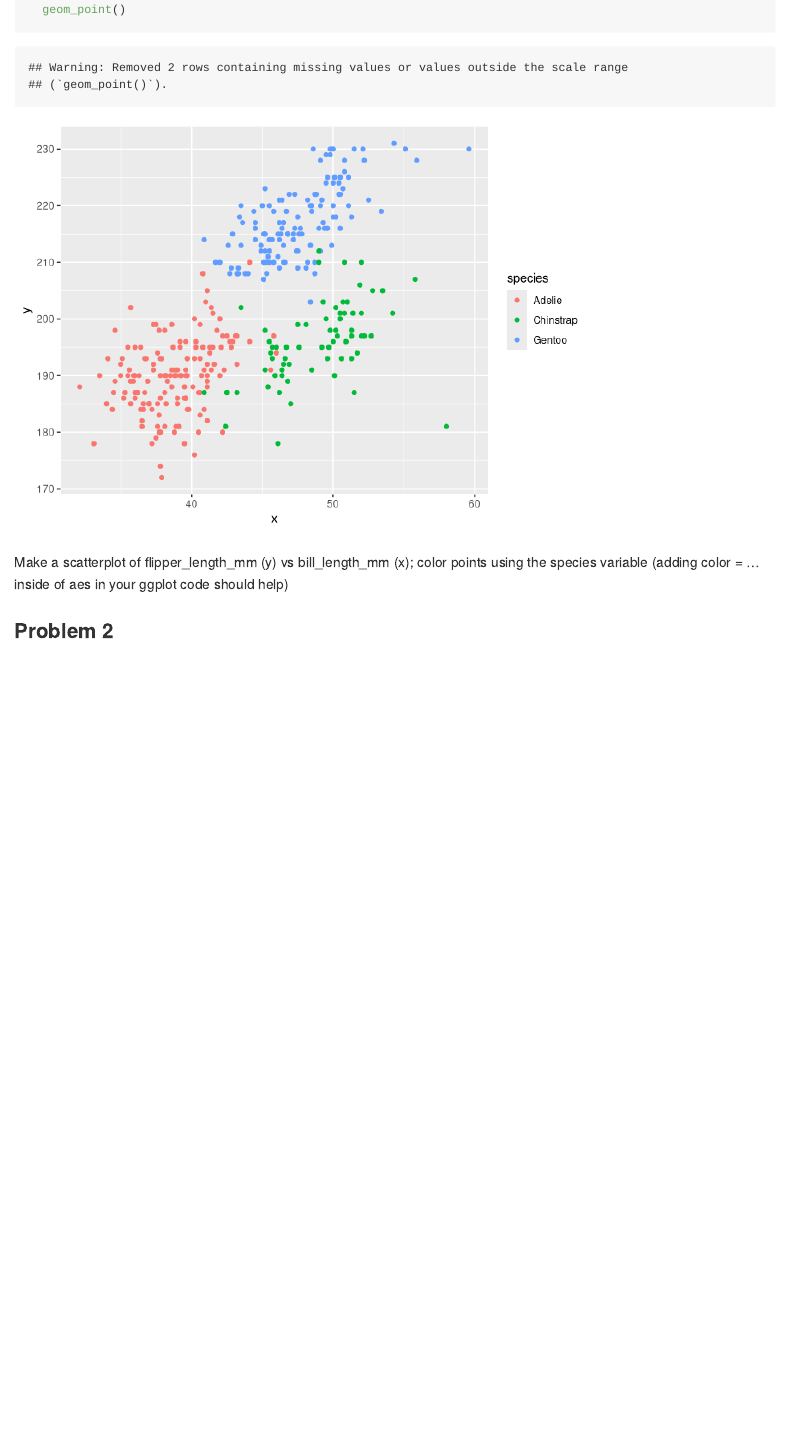
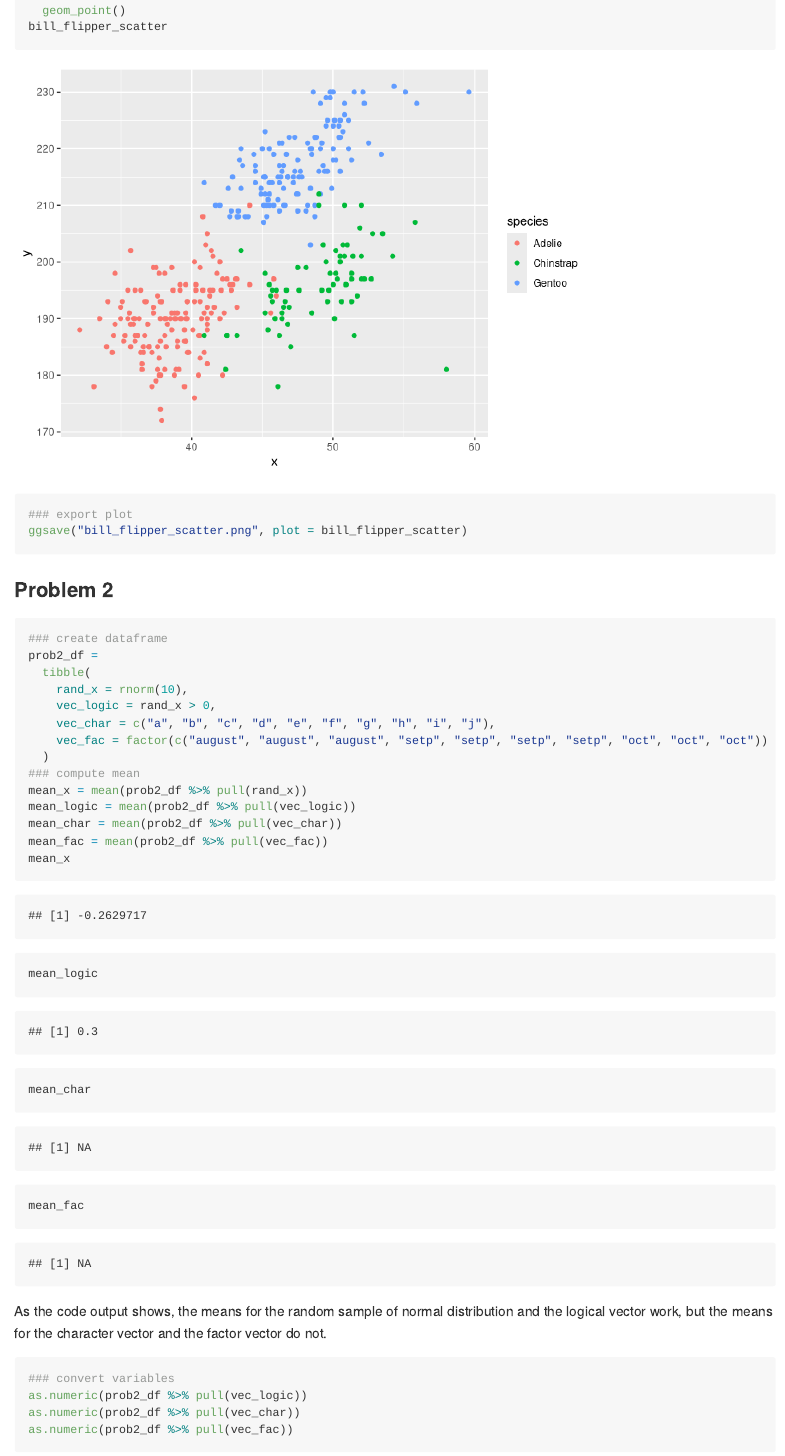
Before and after one commit to Leonorlyyy/p8105_hw1_lr3257, an R Markdown document (HW1.Rmd): the page in a window 1100 px wide, from 950 px down before the commit and from 910 px down after it, so that both start at the same text. Rendered offline with R 4.5, knitr and Pandoc, with nearby package versions; code that draws random numbers runs with fixed seeds of ours.

Commit message:
Complete problem 2

````diff
--- a/HW1.Rmd
+++ b/HW1.Rmd
@@ -50,10 +50,39 @@ ggplot(plot_df, aes(x = x, y = y, color = species)) +
   geom_point()
+bill_flipper_scatter
+```
+```{r, message=FALSE, warning=FALSE}
+### export plot
+ggsave("bill_flipper_scatter.png", plot = bill_flipper_scatter)
 ```
 
-Make a scatterplot of flipper_length_mm (y) vs bill_length_mm (x); color points using the species variable (adding color = ... inside of aes in your ggplot code should help)
 
 ### Problem 2
 
-```{r}
+```{r, warning=FALSE}
+### create dataframe
+prob2_df =
+  tibble(
+    rand_x = rnorm(10),
+    vec_logic = rand_x > 0,
+    vec_char = c("a", "b", "c", "d", "e", "f", "g", "h", "i", "j"),
+    vec_fac = factor(c("august", "august", "august", "setp", "setp", "setp", "setp", "oct", "oct", "oct"))
+  )
+### compute mean
+mean_x = mean(prob2_df %>% pull(rand_x))
+mean_logic = mean(prob2_df %>% pull(vec_logic))
+mean_char = mean(prob2_df %>% pull(vec_char))
+mean_fac = mean(prob2_df %>% pull(vec_fac))
+mean_x
+mean_logic
+mean_char
+mean_fac
+```
 
+As the code output shows, the means for the random sample of normal distribution and the logical vector work, but the means for the character vector and the factor vector do not.
+
+```{r, results="hide", warning=FALSE}
+### convert variables
+as.numeric(prob2_df %>% pull(vec_logic))
+as.numeric(prob2_df %>% pull(vec_char))
+as.numeric(prob2_df %>% pull(vec_fac))
 ```
````
Also changed, not shown: HW1.md, bill_flipper_scatter.png, HW1.Rmd (10 more changed lines).
